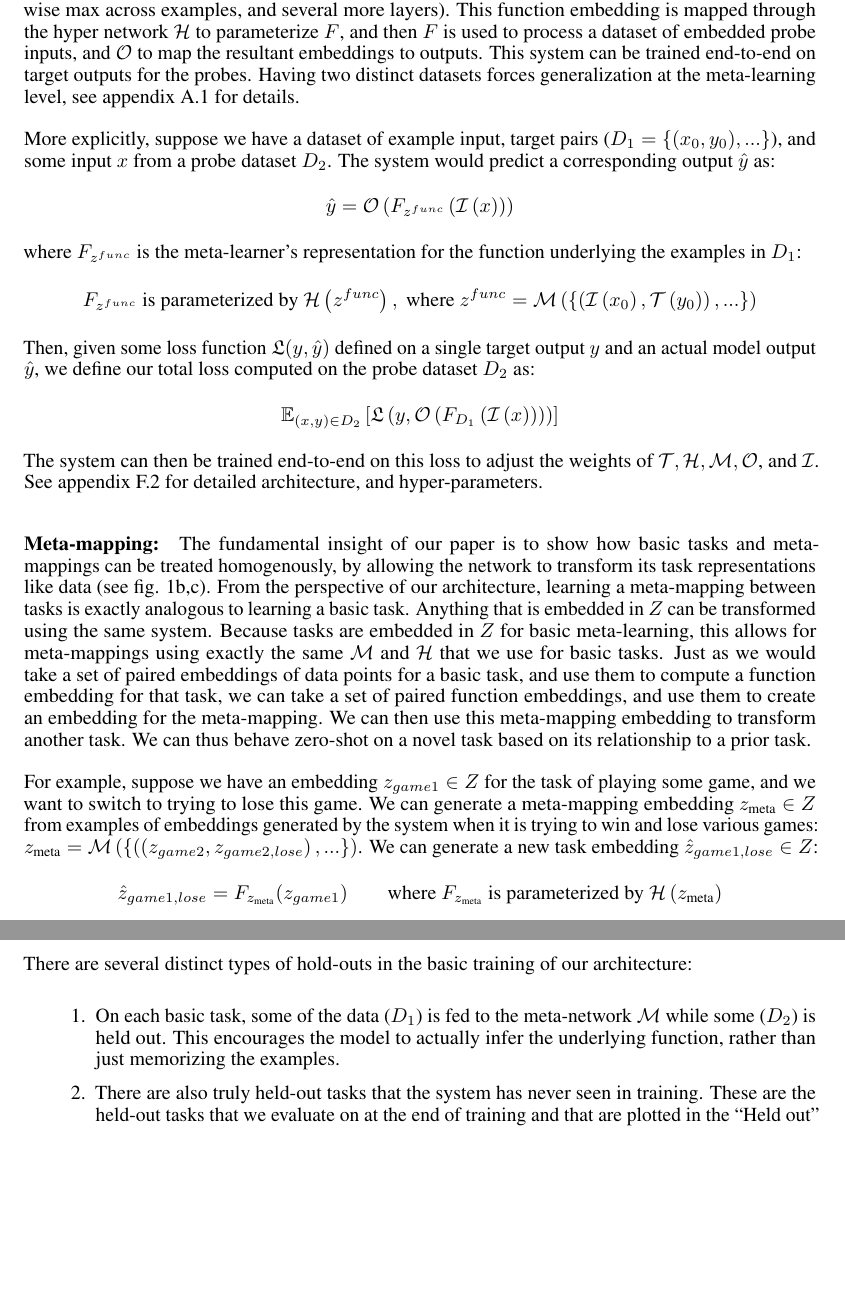
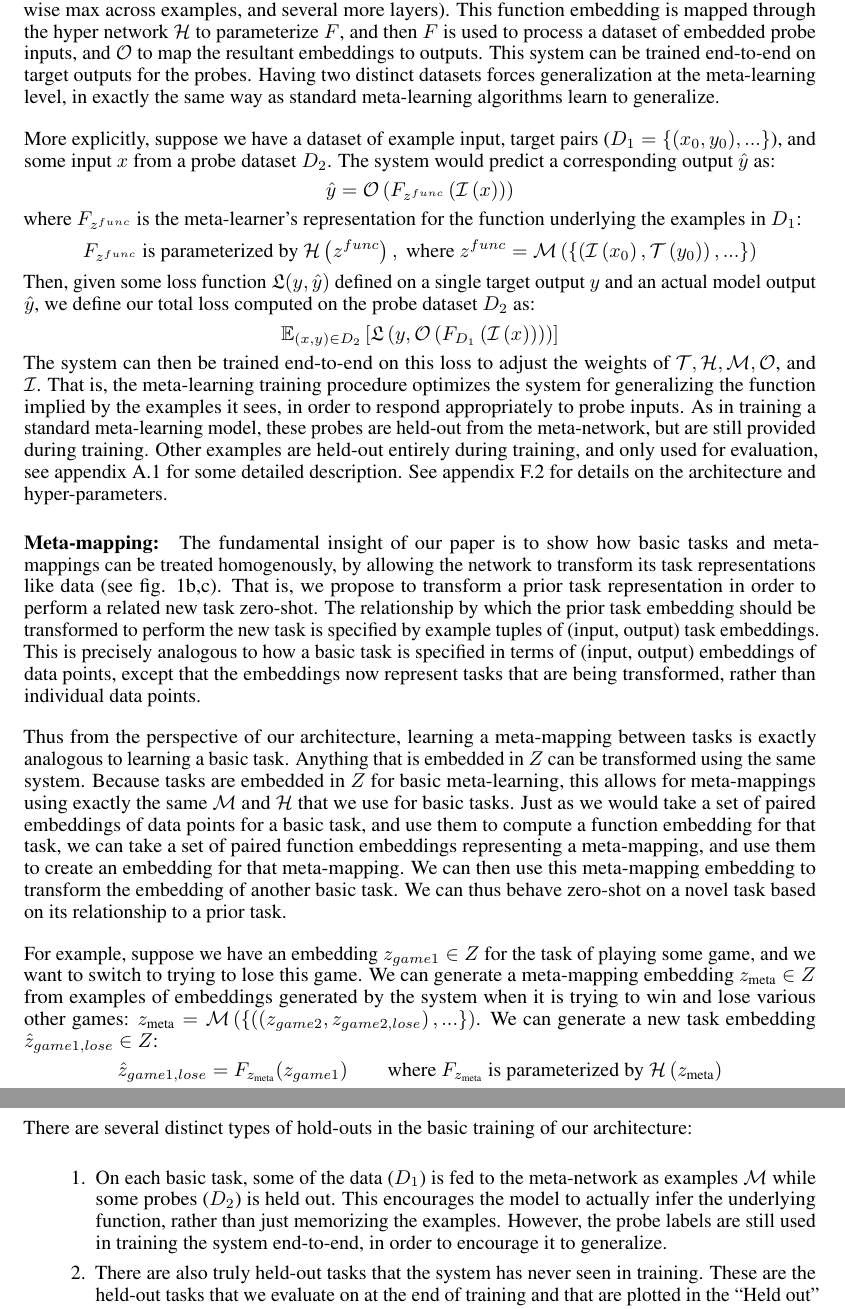
Before and after one commit to lampinen/HoMM_cards, a LaTeX paper (writing/homoiconic_meta_mapping_main.tex, which reads writing/homoiconic_meta_mapping_appendix.tex): two parts of pages 4 and 10 of 29 before the commit and two parts of pages 4 and 11 of 30 after it, joined at a grey line, cut so that both start at the same text, the shorter picture padded with empty space. Compiled offline with pdfLaTeX.

Commit message:
More reviewer suggestions

```diff
--- a/writing/homoiconic_meta_mapping_appendix.tex
+++ b/writing/homoiconic_meta_mapping_appendix.tex
@@ -6,7 +6,7 @@ The supplemental material is organized as follows: In section \ref{app_clarifyin
 \subsection{Clarifying hold-outs} \label{app_clarifying_holdouts}
 There are several distinct types of hold-outs in the basic training of our architecture:
 \begin{enumerate}
-\item On each basic task, some of the data ($D_1$) is fed to the meta-network $\mathcal{M}$ while some ($D_2$) is held out. This encourages the model to actually infer the underlying function, rather than just memorizing the examples.
+\item On each basic task, some of the data ($D_1$) is fed to the meta-network as examples $\mathcal{M}$ while some probes ($D_2$) is held out. This encourages the model to actually infer the underlying function, rather than just memorizing the examples. However, the probe labels are still used in training the system end-to-end, in order to encourage it to generalize.
 \item There are also truly held-out tasks that the system has never seen in training. These are the held-out tasks that we evaluate on at the end of training and that are plotted in the ``Held out'' sections in the main plots.
 \end{enumerate}
 This applies analogously to the meta-mappings: each time a meta-mapping is trained, some basic tasks are used as examples while others are held out to encourage generalization. There are also meta-mappings which have never been encountered during training, which we evaluate on at the end of training, those are the meta-mappings which are plotted in the ``held out'' section in the relevant plots. We also evaluate the old (and new) meta-mappings on the new basic tasks that have never been trained. \par
--- a/writing/homoiconic_meta_mapping_main.tex
+++ b/writing/homoiconic_meta_mapping_main.tex
@@ -287,17 +287,18 @@ More formally, we treat functions and data as entities of the same type. From th
 Specifically, we embed each input, target, or mapping into a shared representational space $Z$. This means that single data points are embedded in the same space as the representation of a function or an entire dataset. Inputs are embedded by a deep network $\mathcal{I}: \text{input} \rightarrow Z$. Model outputs are decoded from $Z$ by $\mathcal{O}: Z \rightarrow \text{output}$. Target outputs are encoded by $\mathcal{T}: \text{targets} \rightarrow Z$.\par
 Given this, the task of mapping inputs to outputs can be framed as trying to find a transformation of the representational space that takes the (embedded) inputs from the training set to embeddings that will decode to the target outputs. These transformations are performed by a system with the following components (see fig. \ref{architecture_inference_fig}): $\mathcal{M}: \{(Z, Z), ...\} \rightarrow Z $ -- the meta network, which collapses a dataset of (input embedding, target embedding) pairs to produce a single function embedding. $\mathcal{H}: Z \rightarrow \text{parameters}$ -- the hyper network, which maps a function embedding to parameters. $F: Z \rightarrow Z$ -- the transformation, implemented by a deep network parameterized by $\mathcal{H}$. \par
 \vspace{-0.5em}
-\paragraph{Basic meta-learning:} To perform a basic task, input and target encoders ($\mathcal{I}$ and $\mathcal{T}$) are used to embed individual pairs from an example dataset \(D_1\), to form a dataset of example (input, output) tuples (fig. \ref{architecture_inference_fig}a). These examples are fed to $\mathcal{M}$, which produces a function embedding (via a deep neural network, with several layers of parallel processing across examples, followed by an element-wise max across examples, and several more layers). This function embedding is mapped through the hyper network $\mathcal{H}$ to parameterize $F$, and then $F$ is used to process a dataset of embedded probe inputs, and $\mathcal{O}$ to map the resultant embeddings to outputs. This system can be trained end-to-end on target outputs for the probes. Having two distinct datasets forces generalization at the meta-learning level, see appendix \ref{app_clarifying_holdouts} for details. \par
+\paragraph{Basic meta-learning:} To perform a basic task, input and target encoders ($\mathcal{I}$ and $\mathcal{T}$) are used to embed individual pairs from an example dataset \(D_1\), to form a dataset of example (input, output) tuples (fig. \ref{architecture_inference_fig}a). These examples are fed to $\mathcal{M}$, which produces a function embedding (via a deep neural network, with several layers of parallel processing across examples, followed by an element-wise max across examples, and several more layers). This function embedding is mapped through the hyper network $\mathcal{H}$ to parameterize $F$, and then $F$ is used to process a dataset of embedded probe inputs, and $\mathcal{O}$ to map the resultant embeddings to outputs. This system can be trained end-to-end on target outputs for the probes. Having two distinct datasets forces generalization at the meta-learning level, in exactly the same way as standard meta-learning algorithms learn to generalize. \par
 More explicitly, suppose we have a dataset of example input, target pairs ($D_1 = \{(x_0, y_0), ...\}$), and some input $x$ from a probe dataset $D_2$. The system would predict a corresponding output $\hat{y}$ as:
 \[\hat{y} = \mathcal{O}\left(F_{z^{func}}\left(\mathcal{I} \left(x\right)\right) \right)\]
 where $F_{z^{func}}$ is the meta-learner's representation for the function underlying the examples in $D_1$:
 \[F_{z^{func}} \text{ is parameterized by } \mathcal{H}\left(z^{func}\right), \text{ where } z^{func} = \mathcal{M}\left( \left\{\left(\mathcal{I}\left(x_0\right), \mathcal{T}\left(y_0\right) \right), ... \right\}\right)\]
 Then, given some loss function $\mathfrak{L}(y, \hat{y})$ defined on a single target output $y$ and an actual model output $\hat{y}$, we define our total loss computed on the probe dataset $D_2$ as:
 \[\mathbb{E}_{(x, y)\in {D}_2} \left[ \mathfrak{L}\left(y, \mathcal{O}\left(F_{D_1}\left(\mathcal{I} \left(x\right)\right) \right)\right)\right]\]
-The system can then be trained end-to-end on this loss to adjust the weights of \(\mathcal{T,H,M,O}\), and \(\mathcal{I}\). See appendix \ref{app_model_details} for detailed architecture, and hyper-parameters. \par
+The system can then be trained end-to-end on this loss to adjust the weights of \(\mathcal{T,H,M,O}\), and \(\mathcal{I}\). That is, the meta-learning training procedure optimizes the system for generalizing the function implied by the examples it sees, in order to respond appropriately to probe inputs. As in training a standard meta-learning model, these probes are held-out from the meta-network, but are still provided during training. Other examples are held-out entirely during training, and only used for evaluation, see appendix \ref{app_clarifying_holdouts} for some detailed description. See appendix \ref{app_model_details} for details on the architecture and hyper-parameters. \par
 \vspace{-0.25em}
-\paragraph{Meta-mapping:} The fundamental insight of our paper is to show how basic tasks and meta-mappings can be treated homogenously, by allowing the network to transform its task representations like data (see fig. \ref{architecture_inference_fig}b,c). From the perspective of our architecture, learning a meta-mapping between tasks is exactly analogous to learning a basic task. Anything that is embedded in $Z$ can be transformed using the same system. Because tasks are embedded in $Z$ for basic meta-learning, this allows for meta-mappings using exactly the same $\mathcal{M}$ and $\mathcal{H}$ that we use for basic tasks. Just as we would take a set of paired embeddings of data points for a basic task, and use them to compute a function embedding for that task, we can take a set of paired function embeddings, and use them to create an embedding for the meta-mapping. We can then use this meta-mapping embedding to transform another task. We can thus behave zero-shot on a novel task based on its relationship to a prior task. \par
-For example, suppose we have an embedding $z_{game1} \in Z$ for the task of playing some game, and we want to switch to trying to lose this game. We can generate a meta-mapping embedding $z_{\text{meta}} \in Z$ from examples of embeddings generated by the system when it is trying to win and lose various games: $z_{\text{meta}} = \mathcal{M}\left( \left\{\left((z_{game2},z_{game2,lose}\right), ... \right\}\right)$. We can generate a new task embedding $\hat{z}_{game1,lose} \in Z$:
+\paragraph{Meta-mapping:} The fundamental insight of our paper is to show how basic tasks and meta-mappings can be treated homogenously, by allowing the network to transform its task representations like data (see fig. \ref{architecture_inference_fig}b,c). That is, we propose to transform a prior task representation in order to perform a related new task zero-shot. The relationship by which the prior task embedding should be transformed to perform the new task is specified by example tuples of (input, output) task embeddings. This is precisely analogous to how a basic task is specified in terms of (input, output) embeddings of data points, except that the embeddings now represent tasks that are being transformed, rather than individual data points. \par
+Thus from the perspective of our architecture, learning a meta-mapping between tasks is exactly analogous to learning a basic task. Anything that is embedded in $Z$ can be transformed using the same system. Because tasks are embedded in $Z$ for basic meta-learning, this allows for meta-mappings using exactly the same $\mathcal{M}$ and $\mathcal{H}$ that we use for basic tasks. Just as we would take a set of paired embeddings of data points for a basic task, and use them to compute a function embedding for that task, we can take a set of paired function embeddings representing a meta-mapping, and use them to create an embedding for that meta-mapping. We can then use this meta-mapping embedding to transform the embedding of another basic task. We can thus behave zero-shot on a novel task based on its relationship to a prior task. \par
+For example, suppose we have an embedding $z_{game1} \in Z$ for the task of playing some game, and we want to switch to trying to lose this game. We can generate a meta-mapping embedding $z_{\text{meta}} \in Z$ from examples of embeddings generated by the system when it is trying to win and lose various other games: $z_{\text{meta}} = \mathcal{M}\left( \left\{\left((z_{game2},z_{game2,lose}\right), ... \right\}\right)$. We can generate a new task embedding $\hat{z}_{game1,lose} \in Z$:
 \[\hat{z}_{game1,lose} = F_{z_{\text{meta}}}(z_{game1}) \qquad \text{where } F_{z_{\text{meta}}} \text{ is parameterized by } \mathcal{H}\left(z_{\text{meta}}\right)\]
 \looseness=-1
 This $\hat{z}_{games1,lose}$ can be interpreted as the system's guess at a losing strategy for game 1. To train a meta-mapping, we minimize the $\ell_2$ loss in the latent space betwen this guessed embedding and the embedding of the target task\footnote{The gradients do not update the example function embeddings, only the weights of \(\mathcal{M}\) and \(\mathcal{H}\), due to memory contraints. Allowing this might be useful in more complex applications.}. Whether or not we have such a target embedding, we can evaluate how well the system loses with this $\hat{z}_{game1,lose}$ strategy, by stepping back down a level of abstraction and actually having it play the game via this embedding (fig. \ref{architecture_inference_fig}c). This is how we evaluate meta-mapping performance -- evaluating the loss of transformed task embeddings on the respective target tasks. \par
```
Also changed, not shown: writing/homoiconic_meta_mapping_main.tex (4 more changed lines).
